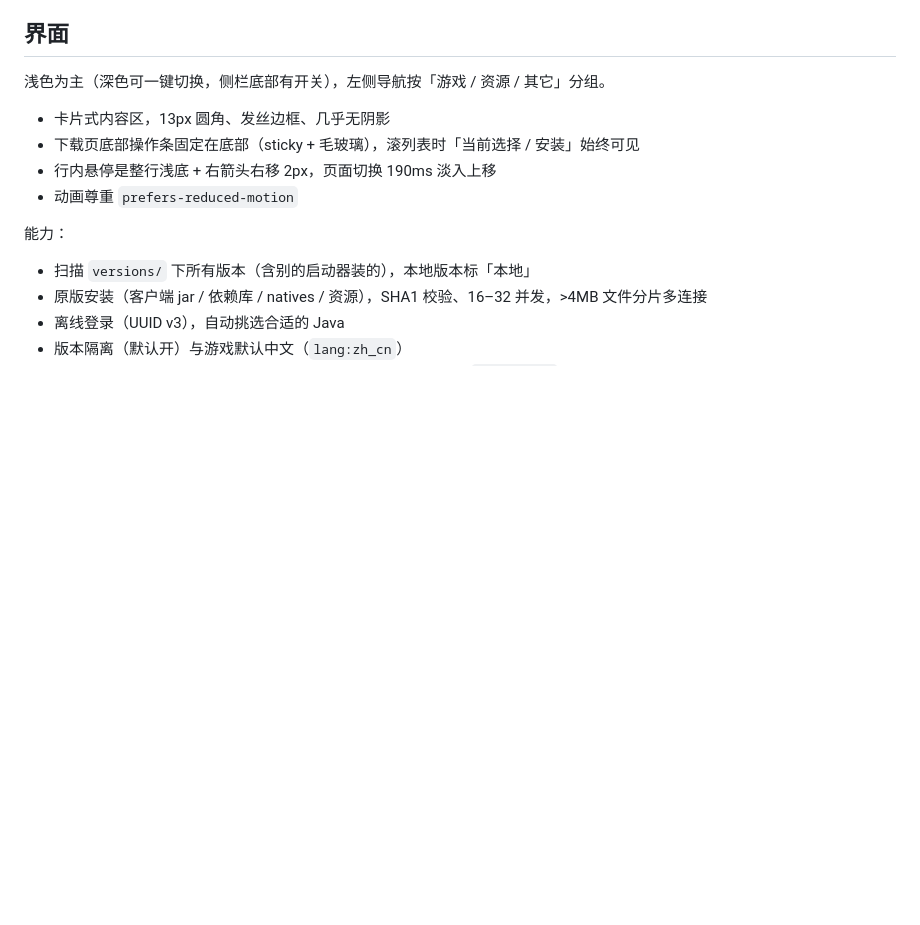
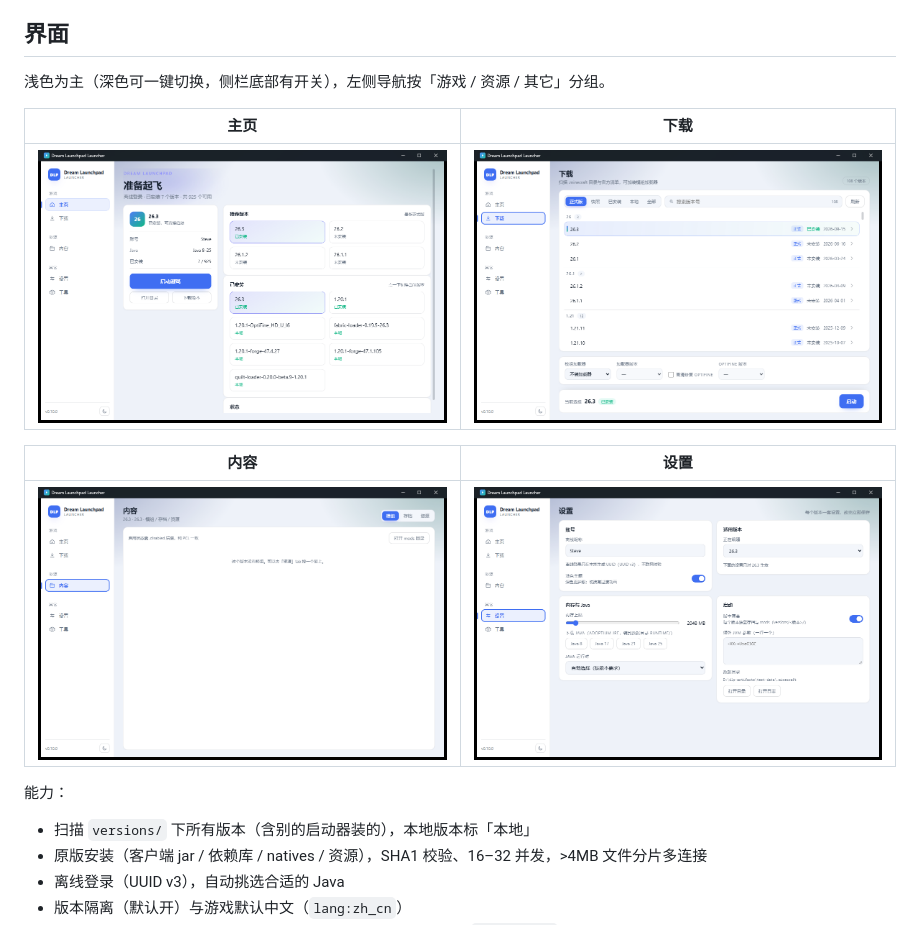
Before and after one commit to zuaonew-ops/Dream-Launchpad-Launcher, a Markdown page: README.md, the part around the change. GitHub-like rendering; pictures changed too: docs/assets/screens/content.png (added), docs/assets/screens/download.png (added), docs/assets/screens/home.png (added); blank space fills up the shorter version.

Commit message:
docs: README 挂上界面截图（0.10.0）

```diff
--- a/README.md
+++ b/README.md
@@ -37,10 +37,13 @@
 
 浅色为主（深色可一键切换，侧栏底部有开关），左侧导航按「游戏 / 资源 / 其它」分组。
 
-- 卡片式内容区，13px 圆角、发丝边框、几乎无阴影
-- 下载页底部操作条固定在底部（sticky + 毛玻璃），滚列表时「当前选择 / 安装」始终可见
-- 行内悬停是整行浅底 + 右箭头右移 2px，页面切换 190ms 淡入上移
-- 动画尊重 `prefers-reduced-motion`
+| 主页 | 下载 |
+| --- | --- |
+| ![主页](docs/assets/screens/home.png) | ![下载](docs/assets/screens/download.png) |
+
+| 内容 | 设置 |
+| --- | --- |
+| ![内容](docs/assets/screens/content.png) | ![设置](docs/assets/screens/settings.png) |
 
 能力：
 
```
Also changed, not shown: docs/assets/screens/tools.png (added).
